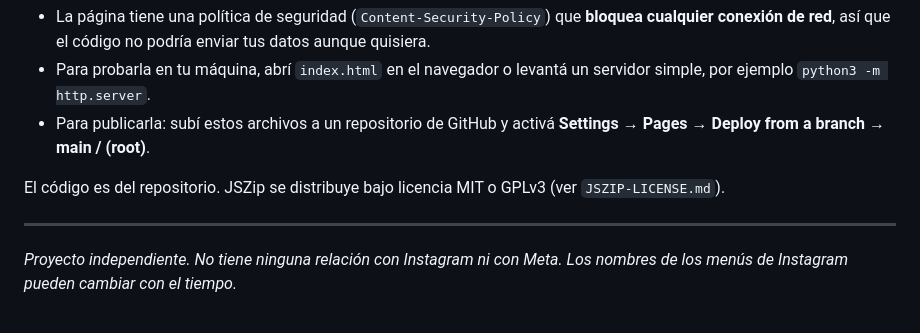
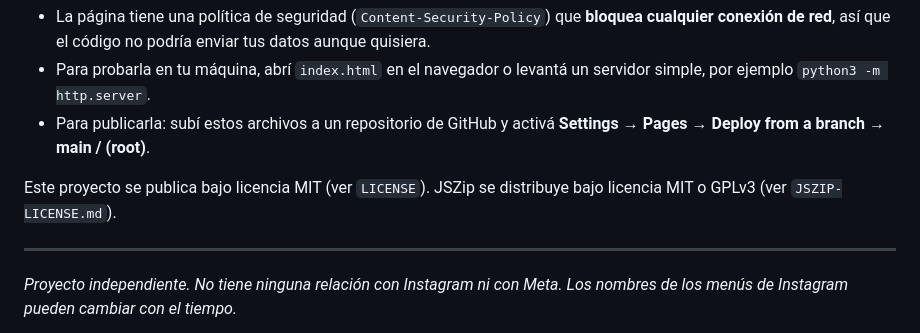
Before and after one commit to t1agosa/MeSigueEnInstagram, a Markdown page: README.md, the part around the change. GitHub-like rendering.

```diff
--- a/README.md
+++ b/README.md
@@ -120,7 +120,7 @@ Es una web estática sin dependencias ni proceso de compilación: `index.html`,
 - Para probarla en tu máquina, abrí `index.html` en el navegador o levantá un servidor simple, por ejemplo `python3 -m http.server`.
 - Para publicarla: subí estos archivos a un repositorio de GitHub y activá **Settings → Pages → Deploy from a branch → main / (root)**.
 
-El código es del repositorio. JSZip se distribuye bajo licencia MIT o GPLv3 (ver `JSZIP-LICENSE.md`).
+Este proyecto se publica bajo licencia MIT (ver `LICENSE`). JSZip se distribuye bajo licencia MIT o GPLv3 (ver `JSZIP-LICENSE.md`).
 
 ---
 
```
